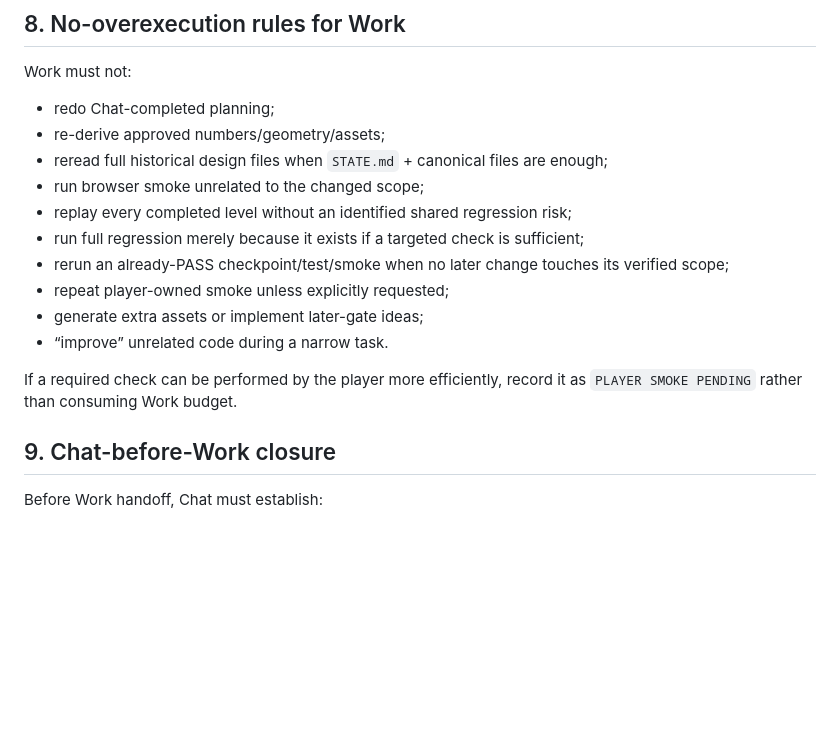
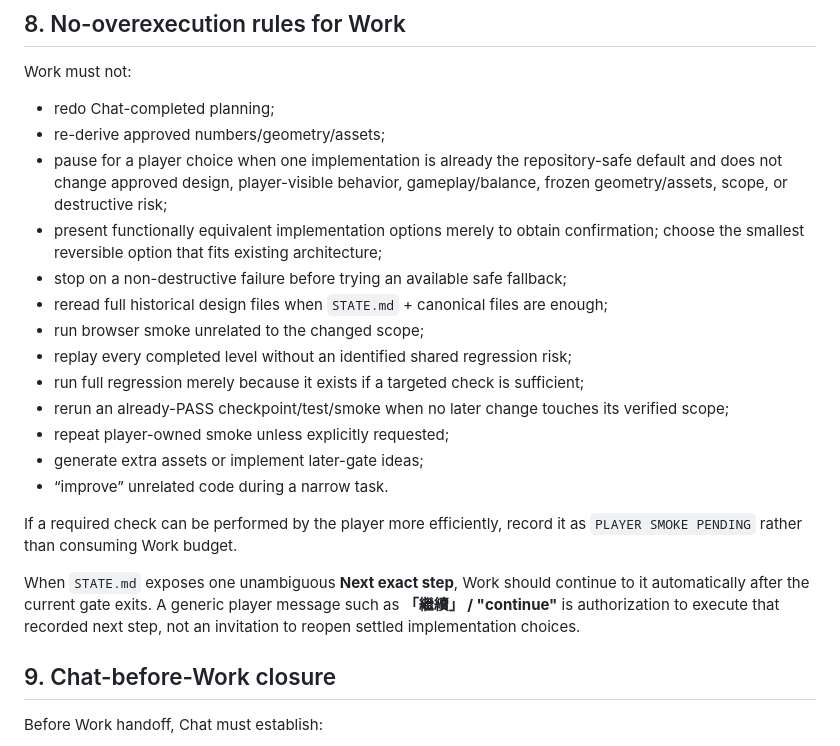
Before and after one commit to Hansen0318/shanhaijing-td, a Markdown page: docs/DEVELOPMENT_GOVERNANCE.md, the part around the change. GitHub-like rendering; blank space fills up the shorter version.

Commit message:
docs: make safe defaults non-interactive

```diff
--- a/docs/DEVELOPMENT_GOVERNANCE.md
+++ b/docs/DEVELOPMENT_GOVERNANCE.md
@@ -190,6 +190,9 @@ Work must not:
 
 - redo Chat-completed planning;
 - re-derive approved numbers/geometry/assets;
+- pause for a player choice when one implementation is already the repository-safe default and does not change approved design, player-visible behavior, gameplay/balance, frozen geometry/assets, scope, or destructive risk;
+- present functionally equivalent implementation options merely to obtain confirmation; choose the smallest reversible option that fits existing architecture;
+- stop on a non-destructive failure before trying an available safe fallback;
 - reread full historical design files when `STATE.md` + canonical files are enough;
 - run browser smoke unrelated to the changed scope;
 - replay every completed level without an identified shared regression risk;
@@ -200,6 +203,8 @@ Work must not:
 - “improve” unrelated code during a narrow task.
 
 If a required check can be performed by the player more efficiently, record it as `PLAYER SMOKE PENDING` rather than consuming Work budget.
+
+When `STATE.md` exposes one unambiguous **Next exact step**, Work should continue to it automatically after the current gate exits. A generic player message such as **「繼續」 / "continue"** is authorization to execute that recorded next step, not an invitation to reopen settled implementation choices.
 
 ## 9. Chat-before-Work closure
 
```
